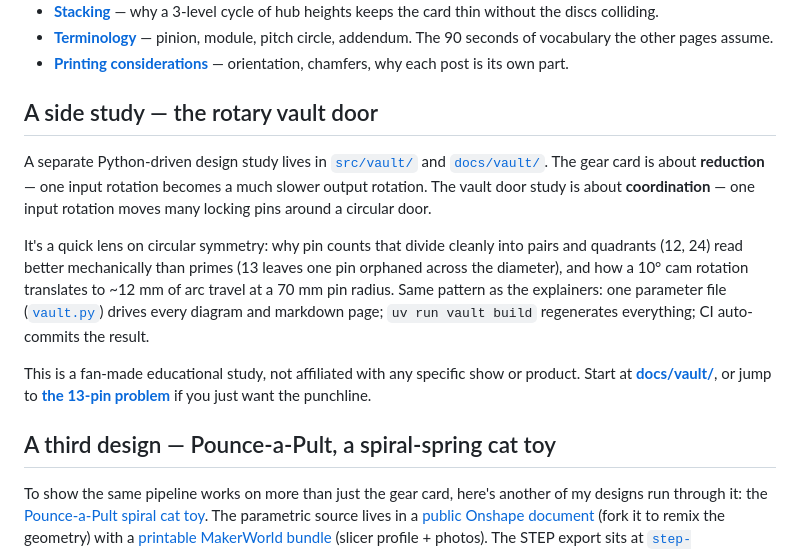
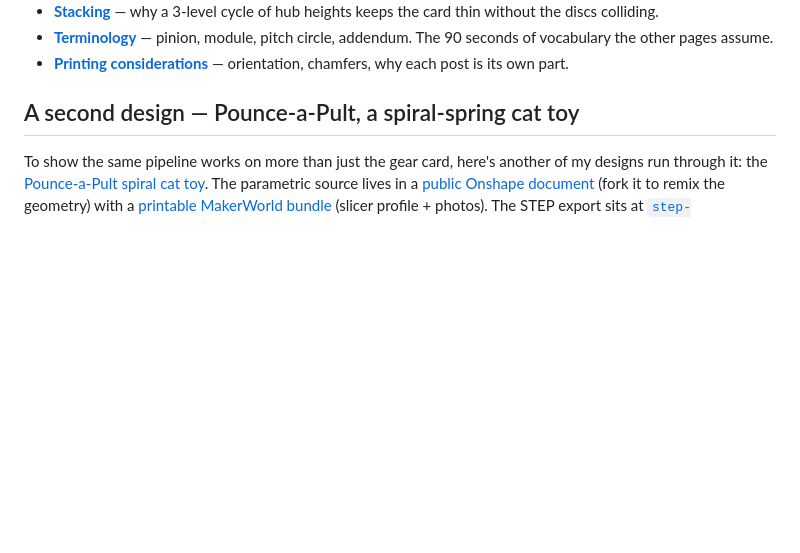
Before and after one commit to jmcpheron/pycon2026, a Markdown page: README.md, the part around the change. Rendered like a GitHub page; blank space fills up the shorter version.

Commit message:
README: remove vault side-study section for now
Drop the "## A side study — the rotary vault door" block. The vault
code, docs, workflows, and assets are unchanged; this is purely a
README visibility change.

With one fewer side-section, rename "A third design — Pounce-a-Pult"
to "A second design — Pounce-a-Pult".

The License section's reference to docs/vault/assets/ stays — those
files still exist in the repo and are still CC BY-SA 4.0; just no
longer pointed at from the front of the README.

https://claude.ai/code/session_01T9oEa2qkTPUCuZ4nayWYrD

```diff
--- a/README.md
+++ b/README.md
@@ -80,15 +80,7 @@ There are six short explainer pages if you want the longer version:
 - [**Terminology**](docs/explainers/terminology.md) — pinion, module, pitch circle, addendum. The 90 seconds of vocabulary the other pages assume.
 - [**Printing considerations**](docs/explainers/printing.md) — orientation, chamfers, why each post is its own part.
 
-## A side study — the rotary vault door
-
-A separate Python-driven design study lives in [`src/vault/`](src/vault/) and [`docs/vault/`](docs/vault/). The gear card is about **reduction** — one input rotation becomes a much slower output rotation. The vault door study is about **coordination** — one input rotation moves many locking pins around a circular door.
-
-It's a quick lens on circular symmetry: why pin counts that divide cleanly into pairs and quadrants (12, 24) read better mechanically than primes (13 leaves one pin orphaned across the diameter), and how a 10° cam rotation translates to ~12 mm of arc travel at a 70 mm pin radius. Same pattern as the explainers: one parameter file ([`vault.py`](src/vault/vault.py)) drives every diagram and markdown page; `uv run vault build` regenerates everything; CI auto-commits the result.
-
-This is a fan-made educational study, not affiliated with any specific show or product. Start at [**docs/vault/**](docs/vault/README.md), or jump to [**the 13-pin problem**](docs/vault/thirteen-pin-problem.md) if you just want the punchline.
-
-## A third design — Pounce-a-Pult, a spiral-spring cat toy
+## A second design — Pounce-a-Pult, a spiral-spring cat toy
 
 To show the same pipeline works on more than just the gear card, here's another of my designs run through it: the [Pounce-a-Pult spiral cat toy](docs/pounce-a-pult/README.md). The parametric source lives in a [public Onshape document](https://cad.onshape.com/documents/01739d2a63dc91eaf28c2c62/w/a7c671d651186a5272cc789f/e/fdb2542c5ccec8040d59912a) (fork it to remix the geometry) with a [printable MakerWorld bundle](https://makerworld.com/en/models/2138778-pounce-a-pult-spiral-cat-toy#profileId-2316710) (slicer profile + photos). The STEP export sits at [`step-demo/pounce-a-pult.step`](step-demo/pounce-a-pult.step); `cardlab inspect` reads its AP242 tree, `cardlab render` produces orthographic hero PNGs, and `cardlab explode` decomposes it into six per-part STL/GLB/PNG renders plus an animated exploded GIF — the same five-function chain the gear card uses, no toy-specific code. Per-page write-up at [**docs/pounce-a-pult/**](docs/pounce-a-pult/README.md).
 
```
